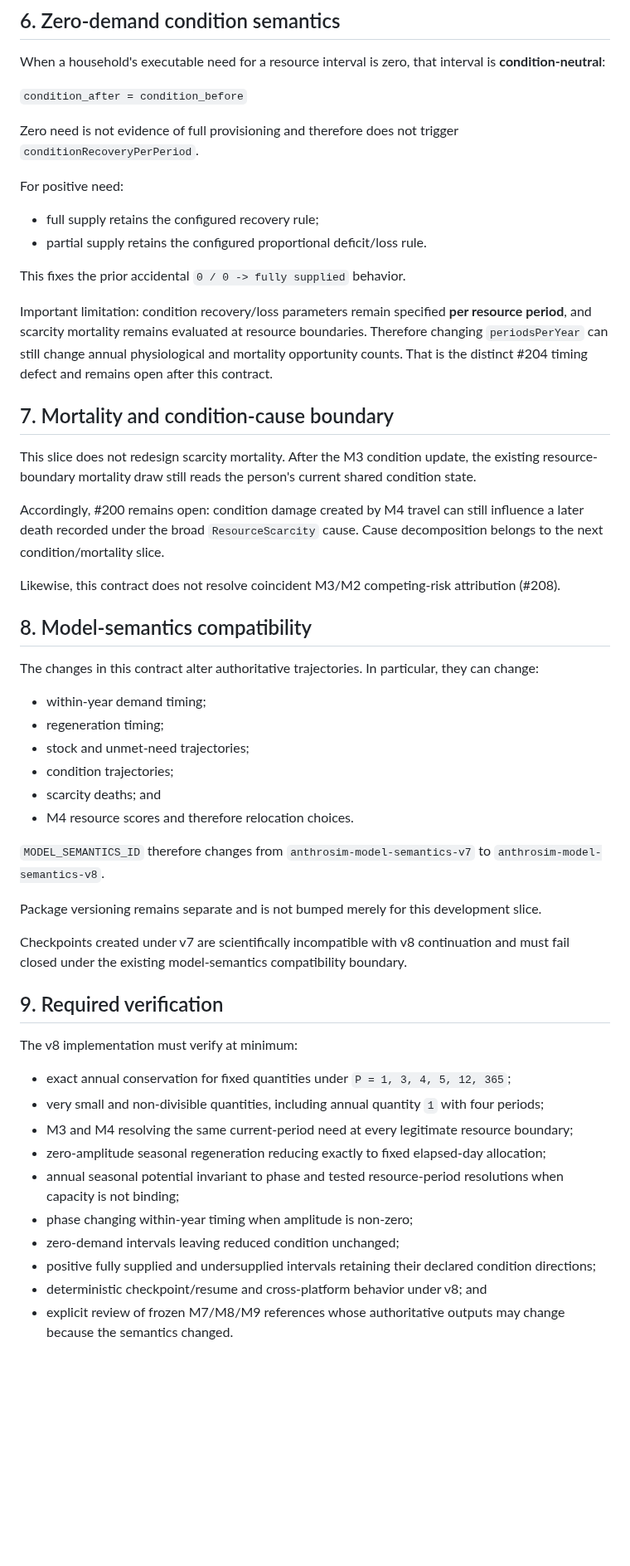
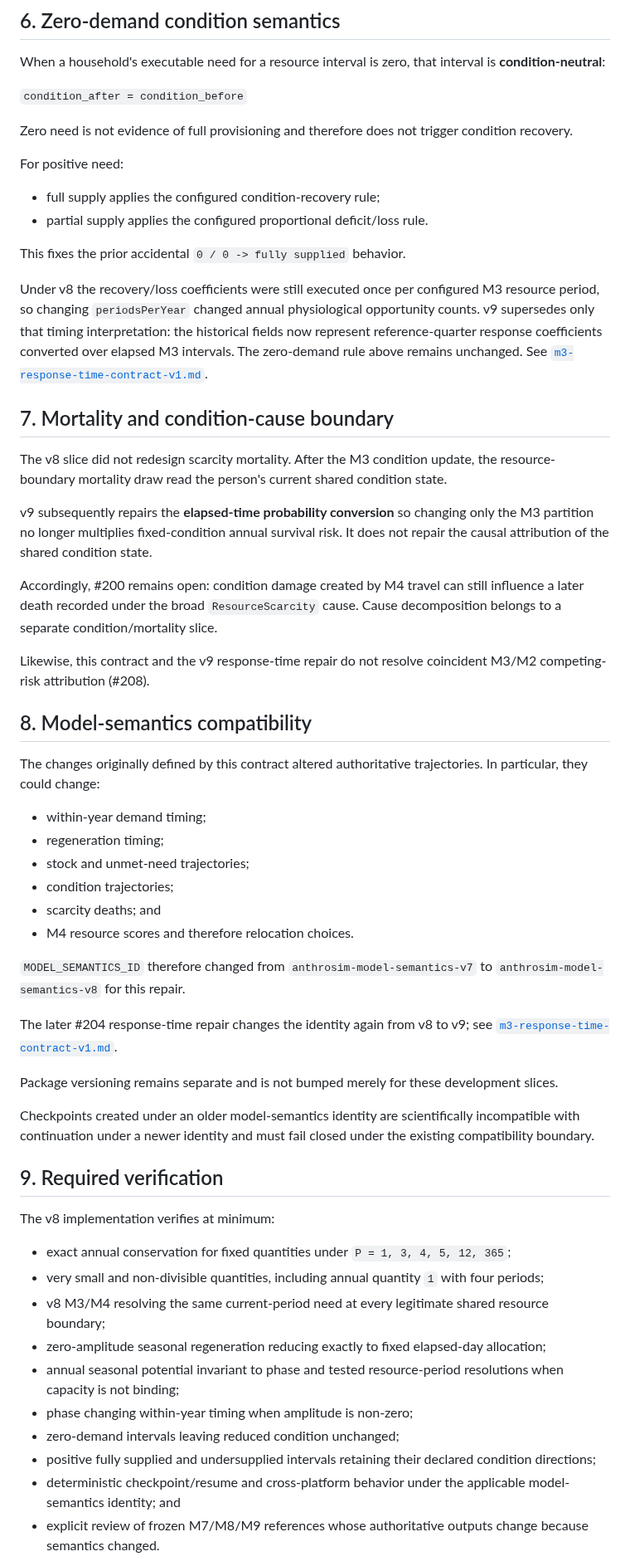
Before and after one commit to Datengu/anthrosim, a Markdown page: docs/research/m3-resource-time-contract-v1.md, the part around one of its changes. Shown at 83% size. Rendered like a GitHub page; blank space fills up the shorter version.

Commit message:
docs: cross-reference v9 response-time semantics

```diff
--- a/docs/research/m3-resource-time-contract-v1.md
+++ b/docs/research/m3-resource-time-contract-v1.md
@@ -119,28 +121,30 @@ When a household's executable need for a resource interval is zero, that interva
 
 `condition_after = condition_before`
 
-Zero need is not evidence of full provisioning and therefore does not trigger `conditionRecoveryPerPeriod`.
+Zero need is not evidence of full provisioning and therefore does not trigger condition recovery.
 
 For positive need:
 
-- full supply retains the configured recovery rule;
-- partial supply retains the configured proportional deficit/loss rule.
+- full supply applies the configured condition-recovery rule;
+- partial supply applies the configured proportional deficit/loss rule.
 
 This fixes the prior accidental `0 / 0 -> fully supplied` behavior.
 
-Important limitation: condition recovery/loss parameters remain specified **per resource period**, and scarcity mortality remains evaluated at resource boundaries. Therefore changing `periodsPerYear` can still change annual physiological and mortality opportunity counts. That is the distinct #204 timing defect and remains open after this contract.
+Under v8 the recovery/loss coefficients were still executed once per configured M3 resource period, so changing `periodsPerYear` changed annual physiological opportunity counts. v9 supersedes only that timing interpretation: the historical fields now represent reference-quarter response coefficients converted over elapsed M3 intervals. The zero-demand rule above remains unchanged. See [`m3-response-time-contract-v1.md`](m3-response-time-contract-v1.md).
 
 ## 7. Mortality and condition-cause boundary
 
-This slice does not redesign scarcity mortality. After the M3 condition update, the existing resource-boundary mortality draw still reads the person's current shared condition state.
+The v8 slice did not redesign scarcity mortality. After the M3 condition update, the resource-boundary mortality draw read the person's current shared condition state.
 
-Accordingly, #200 remains open: condition damage created by M4 travel can still influence a later death recorded under the broad `ResourceScarcity` cause. Cause decomposition belongs to the next condition/mortality slice.
+v9 subsequently repairs the **elapsed-time probability conversion** so changing only the M3 partition no longer multiplies fixed-condition annual survival risk. It does not repair the causal attribution of the shared condition state.
 
-Likewise, this contract does not resolve coincident M3/M2 competing-risk attribution (#208).
+Accordingly, #200 remains open: condition damage created by M4 travel can still influence a later death recorded under the broad `ResourceScarcity` cause. Cause decomposition belongs to a separate condition/mortality slice.
+
+Likewise, this contract and the v9 response-time repair do not resolve coincident M3/M2 competing-risk attribution (#208).
 
 ## 8. Model-semantics compatibility
 
-The changes in this contract alter authoritative trajectories. In particular, they can change:
+The changes originally defined by this contract altered authoritative trajectories. In particular, they could change:
 
 - within-year demand timing;
 - regeneration timing;
@@ -149,24 +153,26 @@ The changes in this contract alter authoritative trajectories. In particular, th
 - scarcity deaths; and
 - M4 resource scores and therefore relocation choices.
 
-`MODEL_SEMANTICS_ID` therefore changes from `anthrosim-model-semantics-v7` to `anthrosim-model-semantics-v8`.
+`MODEL_SEMANTICS_ID` therefore changed from `anthrosim-model-semantics-v7` to `anthrosim-model-semantics-v8` for this repair.
 
-Package versioning remains separate and is not bumped merely for this development slice.
+The later #204 response-time repair changes the identity again from v8 to v9; see [`m3-response-time-contract-v1.md`](m3-response-time-contract-v1.md).
 
-Checkpoints created under v7 are scientifically incompatible with v8 continuation and must fail closed under the existing model-semantics compatibility boundary.
+Package versioning remains separate and is not bumped merely for these development slices.
+
+Checkpoints created under an older model-semantics identity are scientifically incompatible with continuation under a newer identity and must fail closed under the existing compatibility boundary.
 
 ## 9. Required verification
 
-The v8 implementation must verify at minimum:
+The v8 implementation verifies at minimum:
 
 - exact annual conservation for fixed quantities under `P = 1, 3, 4, 5, 12, 365`;
 - very small and non-divisible quantities, including annual quantity `1` with four periods;
-- M3 and M4 resolving the same current-period need at every legitimate resource boundary;
+- v8 M3/M4 resolving the same current-period need at every legitimate shared resource boundary;
 - zero-amplitude seasonal regeneration reducing exactly to fixed elapsed-day allocation;
 - annual seasonal potential invariant to phase and tested resource-period resolutions when capacity is not binding;
 - phase changing within-year timing when amplitude is non-zero;
 - zero-demand intervals leaving reduced condition unchanged;
 - positive fully supplied and undersupplied intervals retaining their declared condition directions;
-- deterministic checkpoint/resume and cross-platform behavior under v8; and
-- explicit review of frozen M7/M8/M9 references whose authoritative outputs may change because the semantics changed.
+- deterministic checkpoint/resume and cross-platform behavior under the applicable model-semantics identity; and
+- explicit review of frozen M7/M8/M9 references whose authoritative outputs change because semantics changed.
 
```
Also changed, not shown: other parts of docs/research/m3-resource-time-contract-v1.md (+12 -8 lines).
